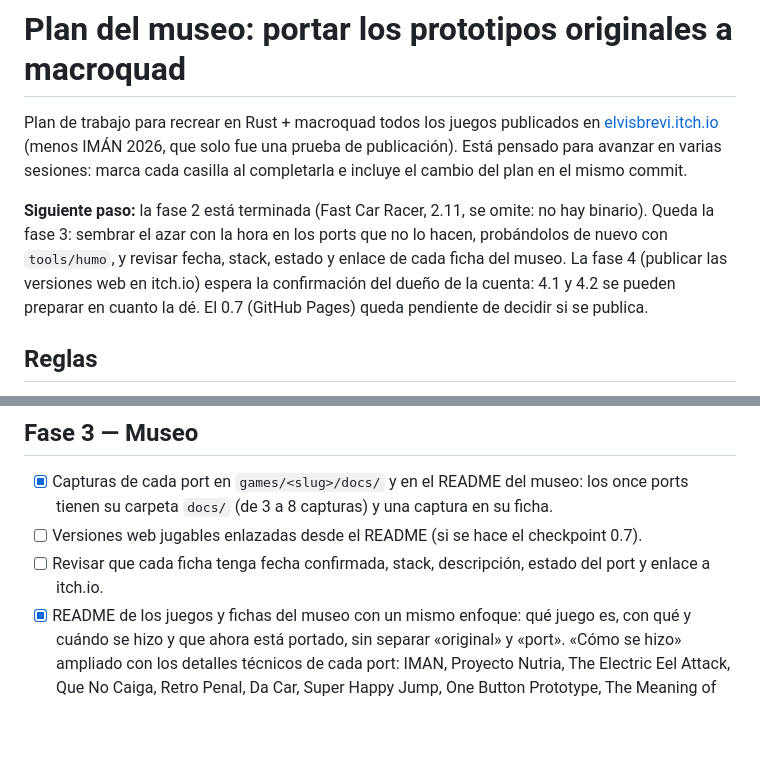
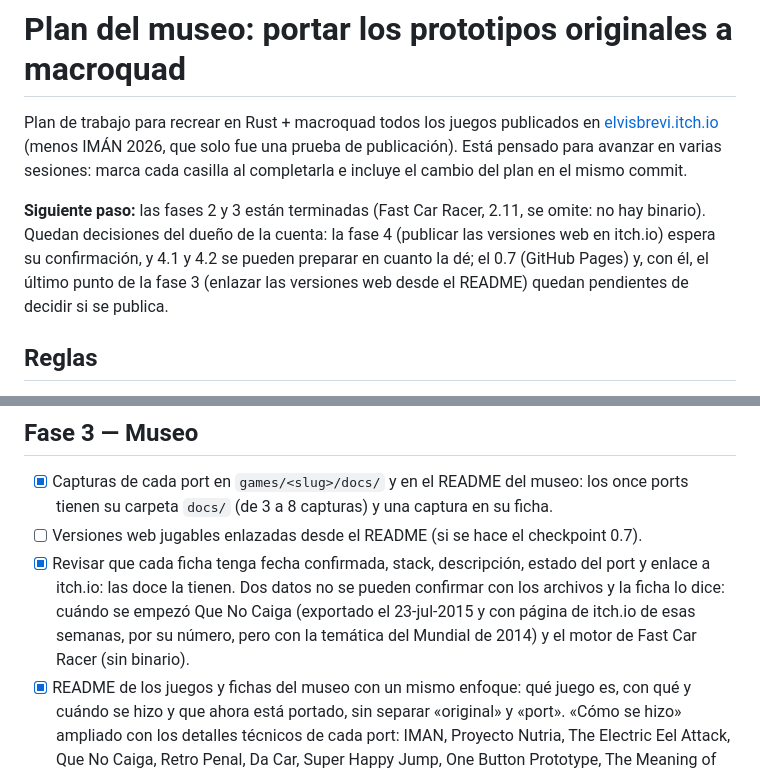
Before and after one commit to elvisbrevi/original-prototypes-ported, a Markdown page: PLAN.md, 2 parts joined by grey strips. Drawn GitHub-style; blank space fills up the shorter version.

```diff
--- a/PLAN.md
+++ b/PLAN.md
@@ -5,11 +5,11 @@ Plan de trabajo para recrear en Rust + macroquad todos los juegos publicados en
 Está pensado para avanzar en varias sesiones: marca cada casilla al completarla e incluye el cambio
 del plan en el mismo commit.
 
-**Siguiente paso:** la fase 2 está terminada (Fast Car Racer, 2.11, se omite: no hay binario).
-Queda la fase 3: sembrar el azar con la hora en los ports que no lo hacen, probándolos de nuevo con
-`tools/humo`, y revisar fecha, stack, estado y enlace de cada ficha del museo. La fase 4 (publicar
-las versiones web en itch.io) espera la confirmación del dueño de la cuenta: 4.1 y 4.2 se pueden
-preparar en cuanto la dé. El 0.7 (GitHub Pages) queda pendiente de decidir si se publica.
+**Siguiente paso:** las fases 2 y 3 están terminadas (Fast Car Racer, 2.11, se omite: no hay
+binario). Quedan decisiones del dueño de la cuenta: la fase 4 (publicar las versiones web en
+itch.io) espera su confirmación, y 4.1 y 4.2 se pueden preparar en cuanto la dé; el 0.7 (GitHub
+Pages) y, con él, el último punto de la fase 3 (enlazar las versiones web desde el README) quedan
+pendientes de decidir si se publica.
 
 ## Reglas
 
@@ -582,8 +582,11 @@ Orden sugerido: primero lo que reutiliza herramientas ya hechas y luego lo más
 - [x] Capturas de cada port en `games/<slug>/docs/` y en el README del museo: los once ports
   tienen su carpeta `docs/` (de 3 a 8 capturas) y una captura en su ficha.
 - [ ] Versiones web jugables enlazadas desde el README (si se hace el checkpoint 0.7).
-- [ ] Revisar que cada ficha tenga fecha confirmada, stack, descripción, estado del port y enlace a
-  itch.io.
+- [x] Revisar que cada ficha tenga fecha confirmada, stack, descripción, estado del port y enlace a
+  itch.io: las doce la tienen. Dos datos no se pueden confirmar con los archivos y la ficha lo
+  dice: cuándo se empezó Que No Caiga (exportado el 23-jul-2015 y con página de itch.io de esas
+  semanas, por su número, pero con la temática del Mundial de 2014) y el motor de Fast Car Racer
+  (sin binario).
 - [x] README de los juegos y fichas del museo con un mismo enfoque: qué juego es, con qué y cuándo
   se hizo y que ahora está portado, sin separar «original» y «port». «Cómo se hizo» ampliado con
   los detalles técnicos de cada port: IMAN, Proyecto Nutria, The Electric Eel Attack, Que No Caiga,
```
Also changed, not shown: README.md (+7 -6 lines).
